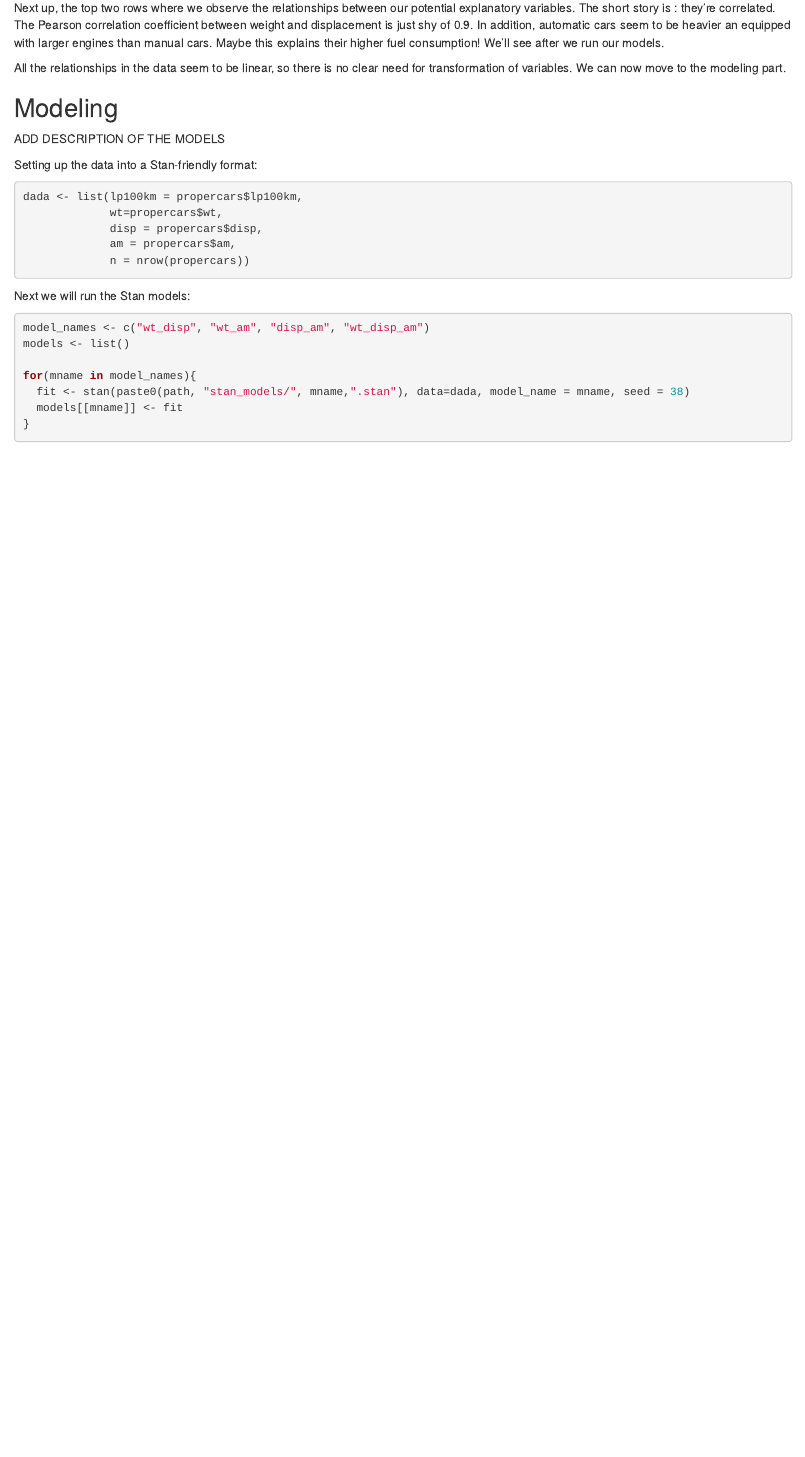
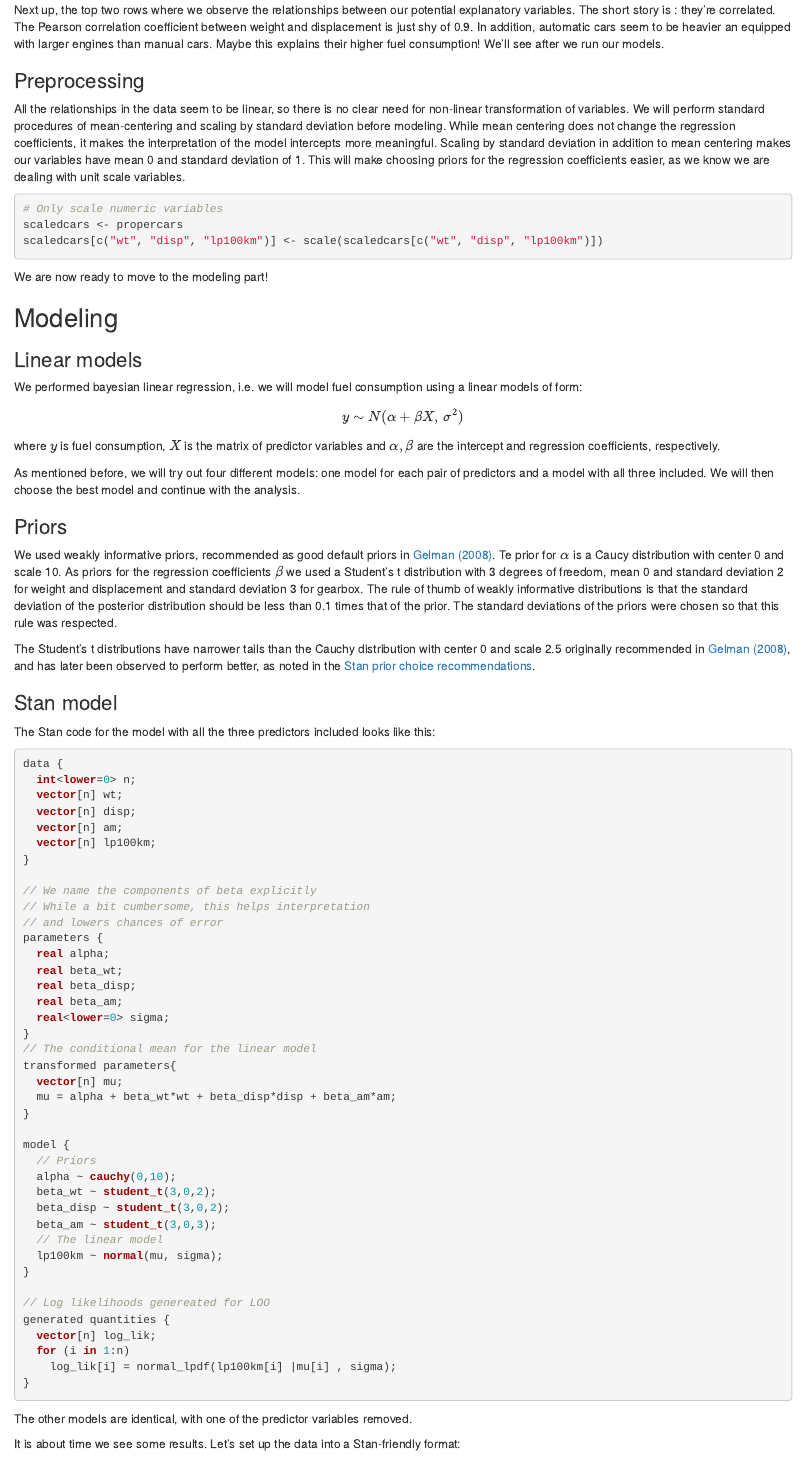
Before and after one commit to antonmattsson/bdacars, an R Markdown document (report.Rmd): the page in a window 1100 px wide, from 2860 px down before the commit and from 2880 px down after it, so that both start at the same text. Rendered offline with R 4.5, knitr and Pandoc, with nearby package versions; some code elsewhere in the file could not run offline.

Commit message:
Weakly informative priors

````diff
--- a/report.Rmd
+++ b/report.Rmd
@@ -92,17 +93,83 @@ First, let's look at the third row. It displays fuel consumption as a function o
 
 Next up, the top two rows where we observe the relationships between our potential explanatory variables. The short story is : they're correlated. The Pearson correlation coefficient between weight and displacement is just shy of 0.9. In addition, automatic cars seem to be heavier an equipped with larger engines than manual cars. Maybe this explains their higher fuel consumption! We'll see after we run our models.
 
-All the relationships in the data seem to be linear, so there is no clear need for transformation of variables. We can now move to the modeling part.
+### Preprocessing
+
+All the relationships in the data seem to be linear, so there is no clear need for non-linear transformation of variables. We will perform standard procedures of mean-centering and scaling by standard deviation before modeling. While mean centering does not change the regression coefficients, it makes the interpretation of the model intercepts more meaningful. Scaling by standard deviation in addition to mean centering makes our variables have mean 0 and standard deviation of 1. This will make choosing priors for the regression coefficients easier, as we know we are dealing with unit scale variables.
+
+```{r}
+# Only scale numeric variables
+scaledcars <- propercars
+scaledcars[c("wt", "disp", "lp100km")] <- scale(scaledcars[c("wt", "disp", "lp100km")])
+```
+
+We are now ready to move to the modeling part!
 
 ## Modeling
 
-ADD DESCRIPTION OF THE MODELS
+### Linear models
 
-Setting up the data into a Stan-friendly format:
+We performed bayesian linear regression, i.e. we will model fuel consumption using a linear models of form:
+$$y \sim N(\alpha + \beta X,\, \sigma^2)$$
+where $y$ is fuel consumption, $X$ is the matrix of predictor variables and $\alpha, \beta$ are the intercept and regression coefficients, respectively.
+
+As mentioned before, we will try out four different models: one model for each pair of predictors and a model with all three included. We will then choose the best model and continue with the analysis.
+
+### Priors
+
+We used weakly informative priors, recommended as good default priors in [Gelman (2008)](http://www.stat.columbia.edu/~gelman/research/published/priors11.pdf). Te prior for $\alpha$ is a Caucy distribution with center 0 and scale 10. As priors for the regression coefficients $\beta$ we used a Student's t distribution with 3 degrees of freedom, mean 0 and standard deviation 2 for weight and displacement and standard deviation 3 for gearbox. The rule of thumb of weakly informative distributions is that the standard deviation of the posterior distribution should be less than 0.1 times that of the prior. The standard deviations of the priors were chosen so that this rule was respected.
+
+The Student's t distributions have narrower tails than the Cauchy distribution with center 0 and scale 2.5 originally recommended in [Gelman (2008)](http://www.stat.columbia.edu/~gelman/research/published/priors11.pdf), and has later been observed to perform better, as noted in the [Stan prior choice recommendations](https://github.com/stan-dev/stan/wiki/Prior-Choice-Recommendations).
+
+### Stan model
+
+The Stan code for the model with all the three predictors included looks like this:
+
+```{stan, output.var="esa", eval=FALSE}
+data {
+  int<lower=0> n;
+  vector[n] wt;
+  vector[n] disp;
+  vector[n] am;
+  vector[n] lp100km;
+}
+
+// We name the components of beta explicitly
+// While a bit cumbersome, this helps interpretation
+// and lowers chances of error
+parameters {
+  real alpha;
+  real beta_wt;
+  real beta_disp;
+  real beta_am;
+  real<lower=0> sigma;
+}
+// The conditional mean for the linear model
+transformed parameters{
+  vector[n] mu;
+  mu = alpha + beta_wt*wt + beta_disp*disp + beta_am*am;
+}
+
+model {
+  // Priors
+  alpha ~ cauchy(0,10);
+  beta_wt ~ student_t(3,0,2);
+  beta_disp ~ student_t(3,0,2);
+  beta_am ~ student_t(3,0,3);
+  // The linear model
+  lp100km ~ normal(mu, sigma);
+}
+
+// Log likelihoods genereated for LOO
+generated quantities {
+  vector[n] log_lik;
+  for (i in 1:n)
+    log_lik[i] = normal_lpdf(lp100km[i] |mu[i] , sigma);
+}
+```
+
+The other models are identical, with one of the predictor variables removed.
+
+It is about time we see some results. Let's set up the data into a Stan-friendly format:
 
 ```{r}
-dada <- list(lp100km = propercars$lp100km,
-             wt=propercars$wt,
-             disp = propercars$disp,
-             am = propercars$am,
-             n = nrow(propercars))
@@ -109,6 +181,6 @@ dada <- list(lp100km = propercars$lp100km,
 ```
 
-Next we will run the Stan models:
+And run the Stan models:
 
 ```{r, echo = T, results = 'hide'}
 model_names <- c("wt_disp", "wt_am", "disp_am", "wt_disp_am")
````
Also changed, not shown: report.Rmd (22 more changed lines), 4 other files.
